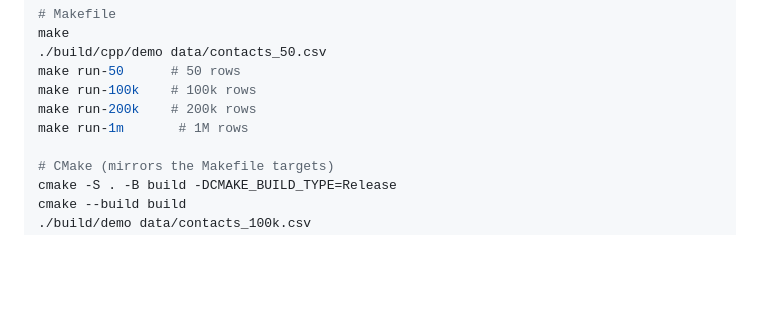
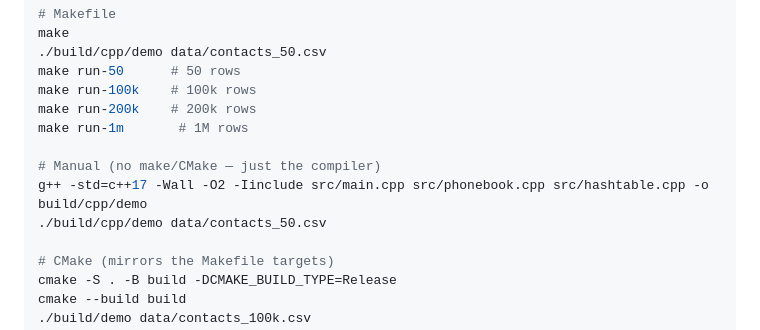
Before and after one commit to TraiNguyenVan/dsa-group-project, a Markdown page: README.md, the part around the change. Rendered like a GitHub page; blank space fills up the shorter version.

Commit message:
Add manual compilation instructions for benchmarks in README and documentation

```diff
--- a/README.md
+++ b/README.md
@@ -108,6 +108,10 @@ make run-50      # 50 rows
 make run-100k    # 100k rows
 make run-200k    # 200k rows
 make run-1m       # 1M rows
+
+# Manual (no make/CMake — just the compiler)
+g++ -std=c++17 -Wall -O2 -Iinclude src/main.cpp src/phonebook.cpp src/hashtable.cpp -o build/cpp/demo
+./build/cpp/demo data/contacts_50.csv
 
 # CMake (mirrors the Makefile targets)
 cmake -S . -B build -DCMAKE_BUILD_TYPE=Release
```
Also changed, not shown: docs/05-running-benchmarks.md (+6 -0 lines).
